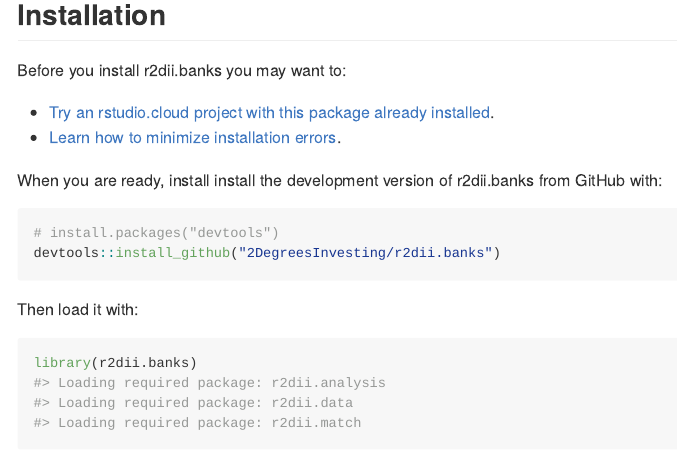
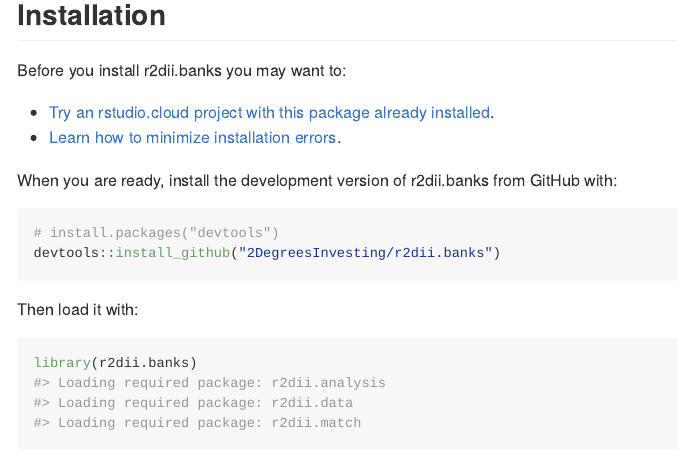
Before and after one commit to maurolepore/r2dii.banks, an R Markdown document (README.Rmd): the page in a window 1100 px wide, from 240 px down. The pictures show the output file README.md that the author committed with the source, drawn offline in the style of GitHub; badge pictures from the web are left out.

Commit message:
Fix typo in README

````diff
--- a/README.Rmd
+++ b/README.Rmd
@@ -33,7 +33,7 @@
 * [Try an rstudio.cloud project with this package already installed](https://rstudio.cloud/project/1424833).
 * [Learn how to minimize installation errors](https://gist.github.com/maurolepore/a0187be9d40aee95a43f20a85f4caed6#installation).
 
-When you are ready, install install the development version of r2dii.banks from GitHub with:
+When you are ready, install the development version of r2dii.banks from GitHub with:
 
 ```r
 # install.packages("devtools")
````
Also changed, not shown: README.md.
